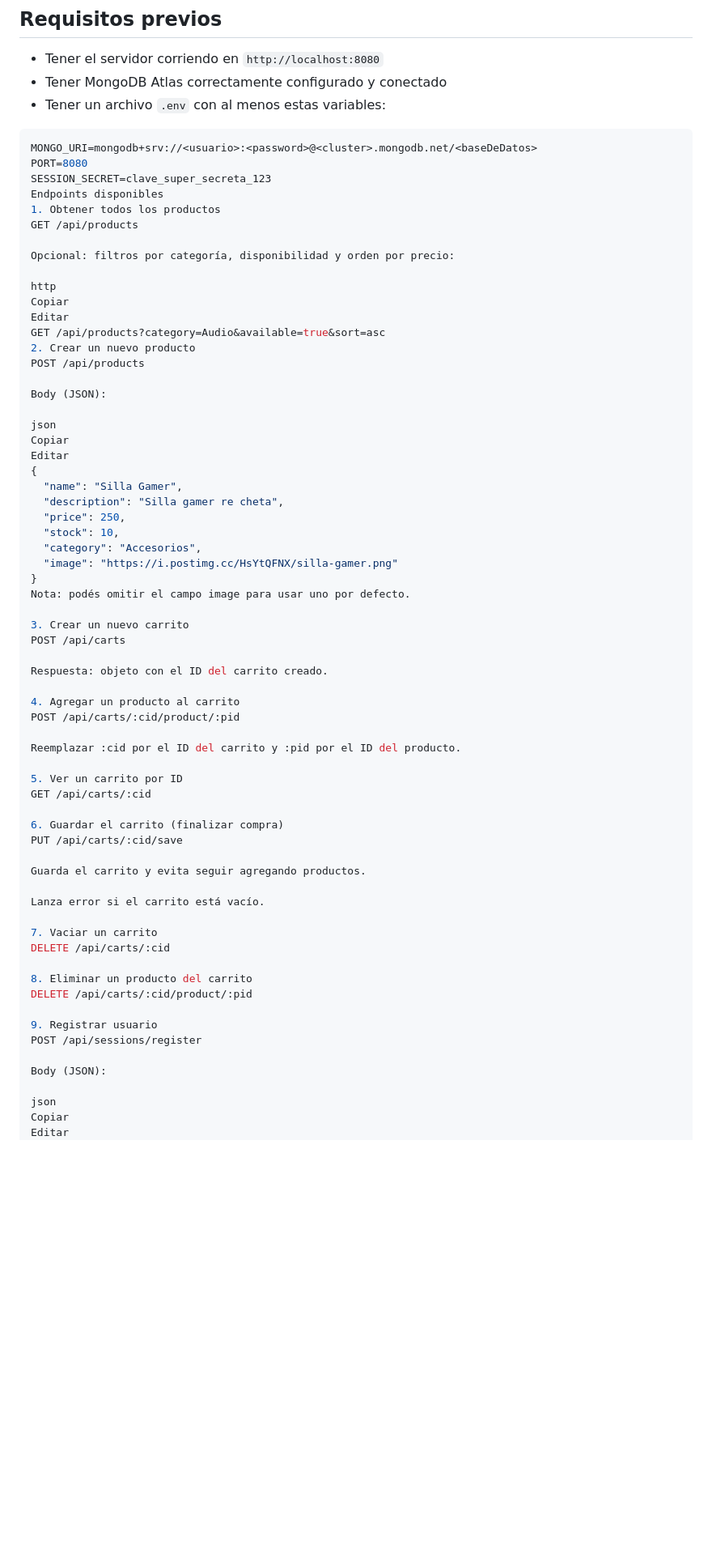
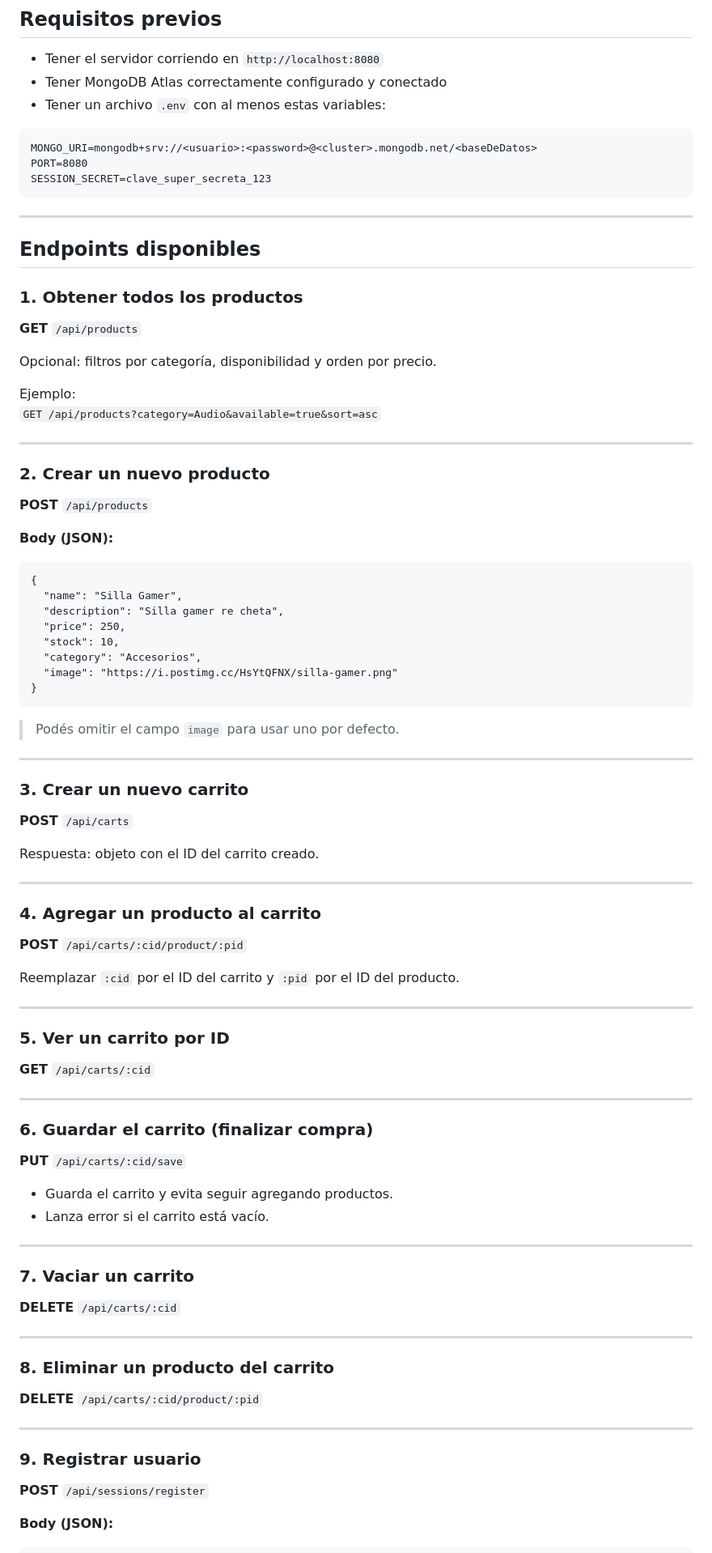
Before and after one commit to CurthbertAllgood/BackendNode.js2025, a Markdown page: README.md, the part around one of its changes. Shown at 81% size. Rendered like a GitHub page; blank space fills up the shorter version.

````diff
--- a/README.md
+++ b/README.md
@@ -6,28 +6,34 @@
 - Tener MongoDB Atlas correctamente configurado y conectado
 - Tener un archivo `.env` con al menos estas variables:
 
-```env
+```
 MONGO_URI=mongodb+srv://<usuario>:<password>@<cluster>.mongodb.net/<baseDeDatos>
 PORT=8080
 SESSION_SECRET=clave_super_secreta_123
-Endpoints disponibles
-1. Obtener todos los productos
-GET /api/products
+```
 
-Opcional: filtros por categoría, disponibilidad y orden por precio:
+---
 
-http
-Copiar
-Editar
-GET /api/products?category=Audio&available=true&sort=asc
-2. Crear un nuevo producto
-POST /api/products
+## Endpoints disponibles
 
-Body (JSON):
+### 1. Obtener todos los productos
 
-json
-Copiar
-Editar
+**GET** `/api/products`
+
+Opcional: filtros por categoría, disponibilidad y orden por precio.
+
+Ejemplo:
+`GET /api/products?category=Audio&available=true&sort=asc`
+
+---
+
+### 2. Crear un nuevo producto
+
+**POST** `/api/products`
+
+**Body (JSON):**
+
+```
 {
   "name": "Silla Gamer",
   "description": "Silla gamer re cheta",
@@ -36,42 +42,62 @@ Editar
   "category": "Accesorios",
   "image": "https://i.postimg.cc/HsYtQFNX/silla-gamer.png"
 }
-Nota: podés omitir el campo image para usar uno por defecto.
+```
 
-3. Crear un nuevo carrito
-POST /api/carts
+> Podés omitir el campo `image` para usar uno por defecto.
+
+---
+
+### 3. Crear un nuevo carrito
+
+**POST** `/api/carts`
 
 Respuesta: objeto con el ID del carrito creado.
 
-4. Agregar un producto al carrito
-POST /api/carts/:cid/product/:pid
+---
 
-Reemplazar :cid por el ID del carrito y :pid por el ID del producto.
+### 4. Agregar un producto al carrito
 
-5. Ver un carrito por ID
-GET /api/carts/:cid
+**POST** `/api/carts/:cid/product/:pid`
 
-6. Guardar el carrito (finalizar compra)
-PUT /api/carts/:cid/save
+Reemplazar `:cid` por el ID del carrito y `:pid` por el ID del producto.
 
-Guarda el carrito y evita seguir agregando productos.
+---
 
-Lanza error si el carrito está vacío.
+### 5. Ver un carrito por ID
 
-7. Vaciar un carrito
-DELETE /api/carts/:cid
+**GET** `/api/carts/:cid`
 
-8. Eliminar un producto del carrito
-DELETE /api/carts/:cid/product/:pid
+---
 
-9. Registrar usuario
-POST /api/sessions/register
+### 6. Guardar el carrito (finalizar compra)
 
-Body (JSON):
+**PUT** `/api/carts/:cid/save`
 
-json
-Copiar
-Editar
+- Guarda el carrito y evita seguir agregando productos.
+- Lanza error si el carrito está vacío.
+
+---
+
+### 7. Vaciar un carrito
+
+**DELETE** `/api/carts/:cid`
+
+---
+
+### 8. Eliminar un producto del carrito
+
+**DELETE** `/api/carts/:cid/product/:pid`
+
+---
+
+### 9. Registrar usuario
+
+**POST** `/api/sessions/register`
+
+**Body (JSON):**
+
+```
 {
   "first_name": "Juan",
   "last_name": "Perez",
````
Also changed, not shown: other parts of README.md (+70 -41 lines).
